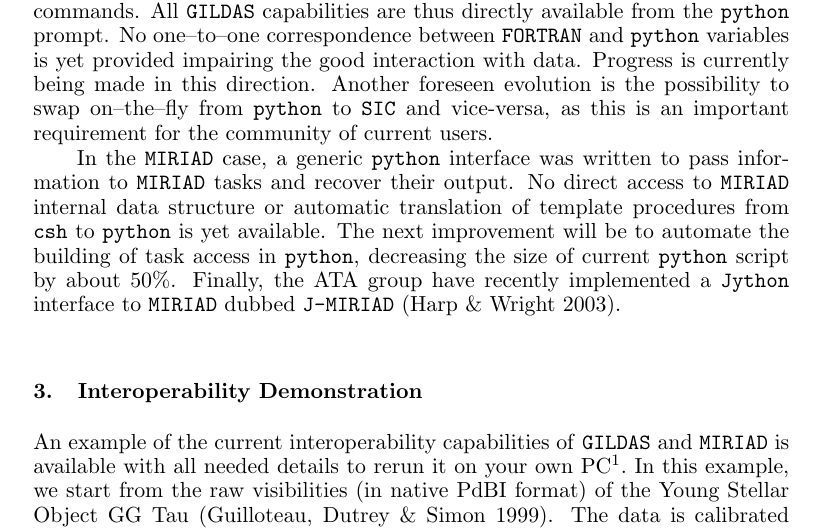
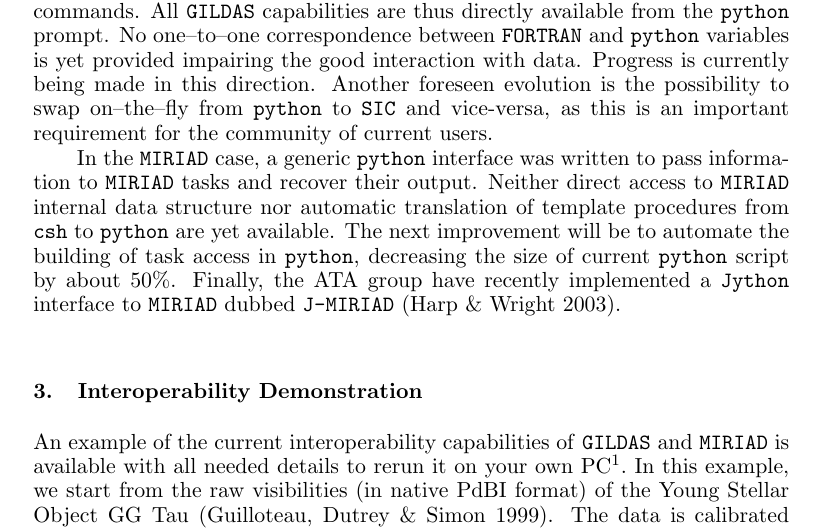
Before and after one commit to astroumd/miriad, a LaTeX paper (manuals/gildas/P4-14/P4-14.tex): part of page 3 of 5, cut so that both start at the same text. Compiled offline with pdfLaTeX.

Commit message:
Formulation change suggested by Mel.

```diff
--- a/manuals/gildas/P4-14/P4-14.tex
+++ b/manuals/gildas/P4-14/P4-14.tex
@@ -343,13 +343,13 @@ and vice-versa, as this is an important requirement for the community of
 current users.
 
 In the \MIRIAD{} case, a generic \python{} interface was written to pass
-information to \MIRIAD{} tasks and recover their output.  No direct access
-to \MIRIAD{} internal data structure or automatic translation of template
-procedures from \texttt{csh} to \python{} is yet available. The next
-improvement will be to automate the building of task access in \python{},
-decreasing the size of current \python{} script by about 50\%.  Finally,
-the ATA group have recently implemented a \texttt{Jython} interface to
-\MIRIAD{} dubbed \texttt{J-MIRIAD} (Harp \& Wright 2003).
+information to \MIRIAD{} tasks and recover their output.  Neither direct
+access to \MIRIAD{} internal data structure nor automatic translation of
+template procedures from \texttt{csh} to \python{} are yet available. The
+next improvement will be to automate the building of task access in
+\python{}, decreasing the size of current \python{} script by about 50\%.
+Finally, the ATA group have recently implemented a \texttt{Jython}
+interface to \MIRIAD{} dubbed \texttt{J-MIRIAD} (Harp \& Wright 2003).
 
 \section{Interoperability Demonstration}
 
```
